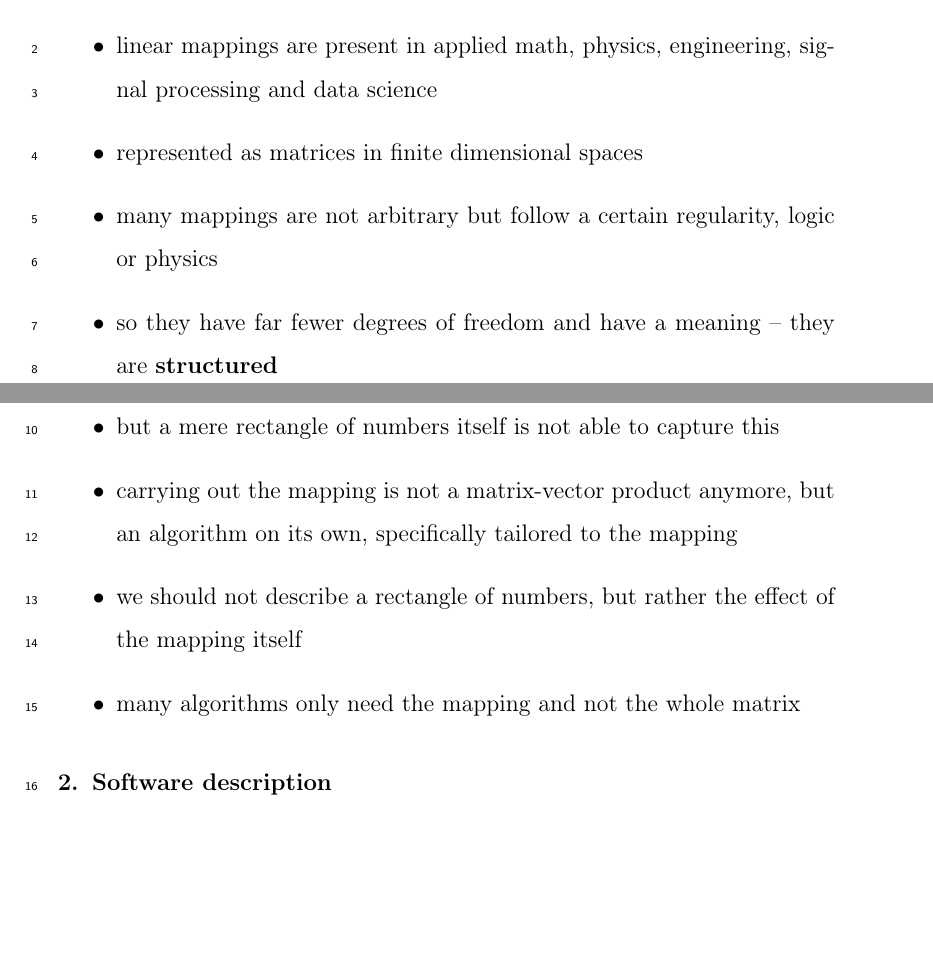
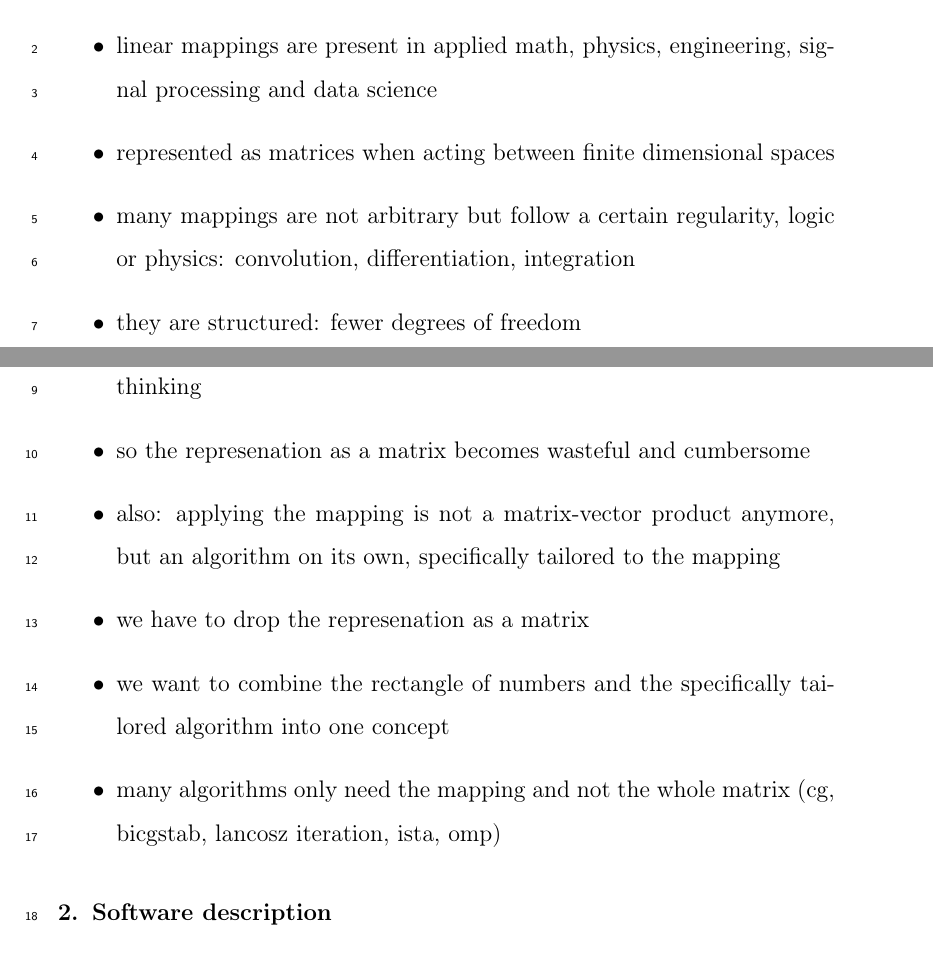
Before and after one commit to EMS-TU-Ilmenau/fastmat, a LaTeX paper (fastmat.tex, which reads sections/motivation.tex): two parts of pages 2 and 3 of 6, joined at a grey line, cut so that both start at the same text, the shorter picture padded with empty space. Compiled offline with pdfLaTeX.

Commit message:
minor changes

```diff
--- a/sections/motivation.tex
+++ b/sections/motivation.tex
@@ -12,12 +12,13 @@
 
 \begin{itemize}
 \item linear mappings are present in applied math, physics, engineering, signal processing and data science
-\item represented as matrices in finite dimensional spaces
-\item many mappings are not arbitrary but follow a certain regularity, logic or physics
-\item so they have far fewer degrees of freedom and have a meaning -- they are \textbf{structured}
-\item this structure is also present in our minds, our notation, or thinking
-\item but a mere rectangle of numbers itself is not able to capture this
-\item carrying out the mapping is not a matrix-vector product anymore, but an algorithm on its own, specifically tailored to the mapping
-\item we should not describe a rectangle of numbers, but rather the effect of the mapping itself
-\item many algorithms only need the mapping and not the whole matrix
+\item represented as matrices when acting between finite dimensional spaces
+\item many mappings are not arbitrary but follow a certain regularity, logic or physics: convolution, differentiation, integration
+\item they are structured: fewer degrees of freedom
+\item naturally: this structure is also present in our minds, our notation, our thinking
+\item so the represenation as a matrix becomes wasteful and cumbersome
+\item also: applying the mapping is not a matrix-vector product anymore, but an algorithm on its own, specifically tailored to the mapping
+\item we have to drop the represenation as a matrix
+\item we want to combine the rectangle of numbers and the specifically tailored algorithm into one concept
+\item many algorithms only need the mapping and not the whole matrix (cg, bicgstab, lancosz iteration, ista, omp)
 \end{itemize}
```
Also changed, not shown: fastmat.pdf.
